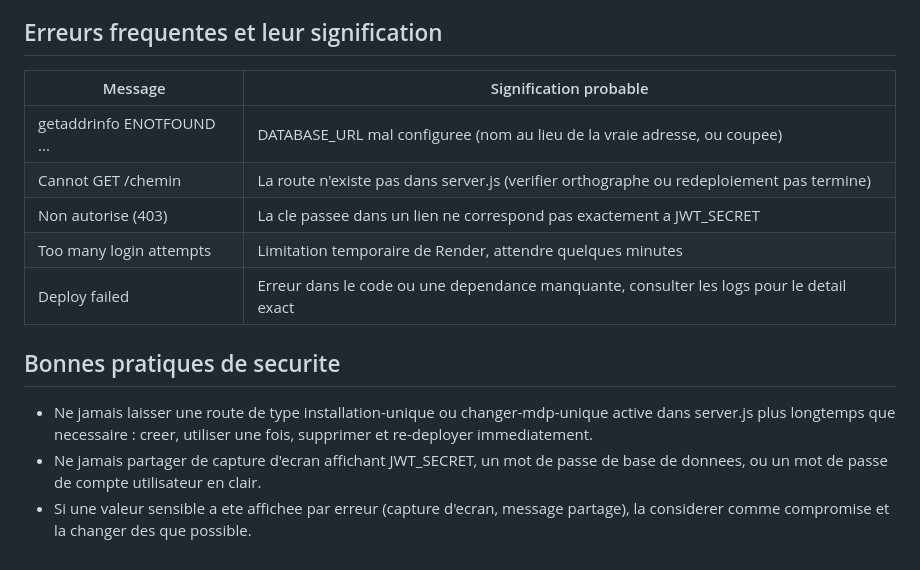
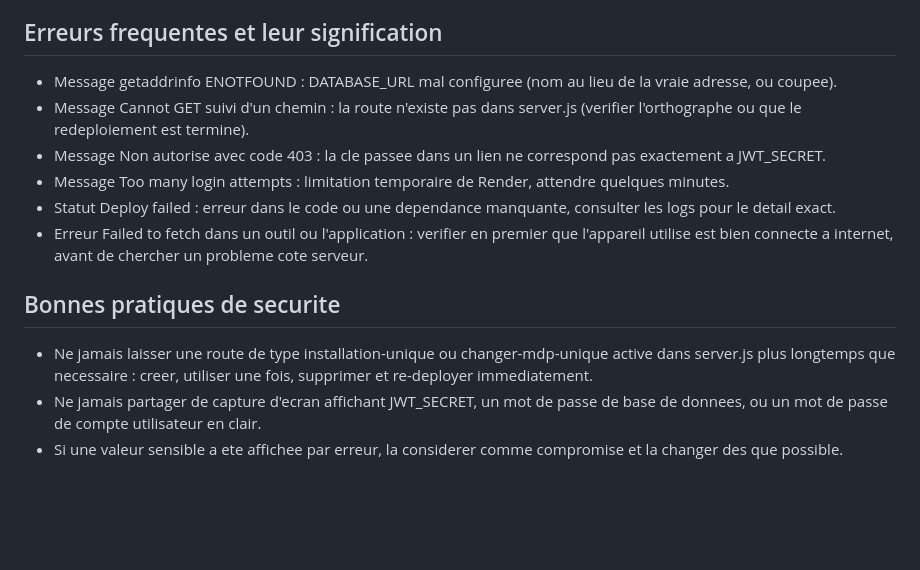
Before and after one commit to tekoulo-centre/tekoulo-backend, a Markdown page: GUIDE_RENDER.md, the part around one of its changes. Drawn GitHub-style; blank space fills up the shorter version.

```diff
--- a/GUIDE_RENDER.md
+++ b/GUIDE_RENDER.md
@@ -61,16 +58,15 @@ Normalement, chaque commit sur GitHub declenche un redeploiement automatique sur
 
 ## Erreurs frequentes et leur signification
 
-| Message | Signification probable |
-|---|---|
-| getaddrinfo ENOTFOUND ... | DATABASE_URL mal configuree (nom au lieu de la vraie adresse, ou coupee) |
-| Cannot GET /chemin | La route n'existe pas dans server.js (verifier orthographe ou redeploiement pas termine) |
-| Non autorise (403) | La cle passee dans un lien ne correspond pas exactement a JWT_SECRET |
-| Too many login attempts | Limitation temporaire de Render, attendre quelques minutes |
-| Deploy failed | Erreur dans le code ou une dependance manquante, consulter les logs pour le detail exact |
+- Message getaddrinfo ENOTFOUND : DATABASE_URL mal configuree (nom au lieu de la vraie adresse, ou coupee).
+- Message Cannot GET suivi d'un chemin : la route n'existe pas dans server.js (verifier l'orthographe ou que le redeploiement est termine).
+- Message Non autorise avec code 403 : la cle passee dans un lien ne correspond pas exactement a JWT_SECRET.
+- Message Too many login attempts : limitation temporaire de Render, attendre quelques minutes.
+- Statut Deploy failed : erreur dans le code ou une dependance manquante, consulter les logs pour le detail exact.
+- Erreur Failed to fetch dans un outil ou l'application : verifier en premier que l'appareil utilise est bien connecte a internet, avant de chercher un probleme cote serveur.
 
 ## Bonnes pratiques de securite
 
 - Ne jamais laisser une route de type installation-unique ou changer-mdp-unique active dans server.js plus longtemps que necessaire : creer, utiliser une fois, supprimer et re-deployer immediatement.
 - Ne jamais partager de capture d'ecran affichant JWT_SECRET, un mot de passe de base de donnees, ou un mot de passe de compte utilisateur en clair.
-- Si une valeur sensible a ete affichee par erreur (capture d'ecran, message partage), la considerer comme compromise et la changer des que possible.
+- Si une valeur sensible a ete affichee par erreur, la considerer comme compromise et la changer des que possible.
```
Also changed, not shown: other parts of GUIDE_RENDER.md (+13 -16 lines).
